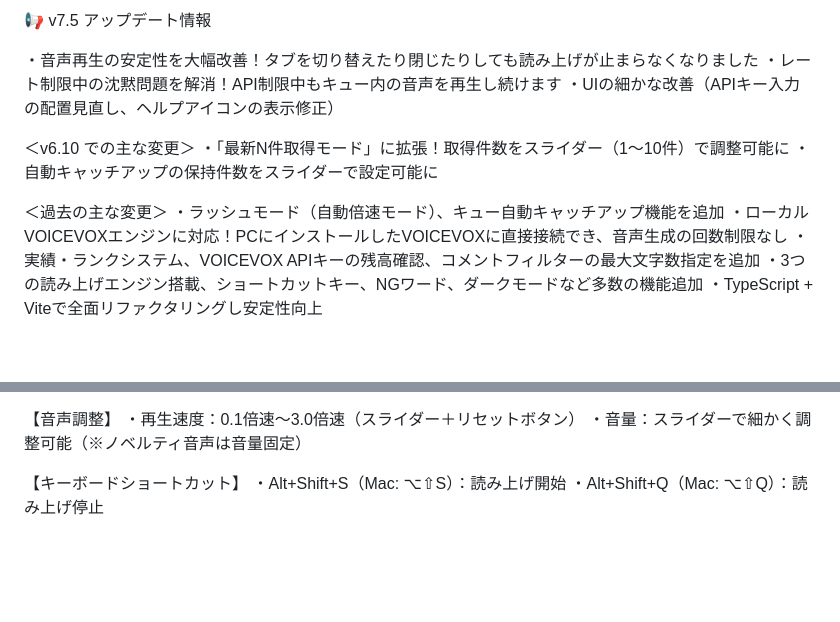
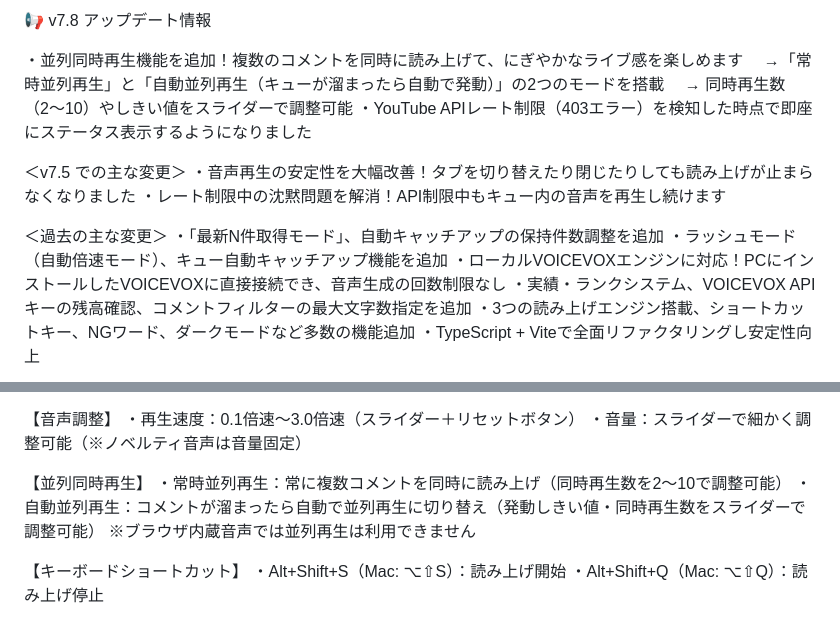
Before and after one commit to kat-log/youtube-voicevox-standalone, a Markdown page: STORE_LISTING.md, 2 parts joined by grey strips. Rendered like a GitHub page; blank space fills up the shorter version.

Commit message:
docs: STORE_LISTING.md を v7.8 に更新
Co-Authored-By: Claude Opus 4.6 <noreply@anthropic.com>

```diff
--- a/STORE_LISTING.md
+++ b/STORE_LISTING.md
@@ -1,14 +1,16 @@
-📢 v7.5 アップデート情報
+📢 v7.8 アップデート情報
 
+・並列同時再生機能を追加！複数のコメントを同時に読み上げて、にぎやかなライブ感を楽しめます
+　→「常時並列再生」と「自動並列再生（キューが溜まったら自動で発動）」の2つのモードを搭載
+　→ 同時再生数（2〜10）やしきい値をスライダーで調整可能
+・YouTube APIレート制限（403エラー）を検知した時点で即座にステータス表示するようになりました
+
+＜v7.5 での主な変更＞
 ・音声再生の安定性を大幅改善！タブを切り替えたり閉じたりしても読み上げが止まらなくなりました
 ・レート制限中の沈黙問題を解消！API制限中もキュー内の音声を再生し続けます
-・UIの細かな改善（APIキー入力の配置見直し、ヘルプアイコンの表示修正）
-
-＜v6.10 での主な変更＞
-・「最新N件取得モード」に拡張！取得件数をスライダー（1〜10件）で調整可能に
-・自動キャッチアップの保持件数をスライダーで設定可能に
 
 ＜過去の主な変更＞
+・「最新N件取得モード」、自動キャッチアップの保持件数調整を追加
 ・ラッシュモード（自動倍速モード）、キュー自動キャッチアップ機能を追加
 ・ローカルVOICEVOXエンジンに対応！PCにインストールしたVOICEVOXに直接接続でき、音声生成の回数制限なし
 ・実績・ランクシステム、VOICEVOX APIキーの残高確認、コメントフィルターの最大文字数指定を追加
@@ -47,6 +49,11 @@ VOICEVOX API、ブラウザ内蔵音声、またはローカルVOICEVOXエンジ
 【音声調整】
 ・再生速度：0.1倍速〜3.0倍速（スライダー＋リセットボタン）
 ・音量：スライダーで細かく調整可能（※ノベルティ音声は音量固定）
+
+【並列同時再生】
+・常時並列再生：常に複数コメントを同時に読み上げ（同時再生数を2〜10で調整可能）
+・自動並列再生：コメントが溜まったら自動で並列再生に切り替え（発動しきい値・同時再生数をスライダーで調整可能）
+※ブラウザ内蔵音声では並列再生は利用できません
 
 【キーボードショートカット】
 ・Alt+Shift+S（Mac: ⌥⇧S）：読み上げ開始
```
